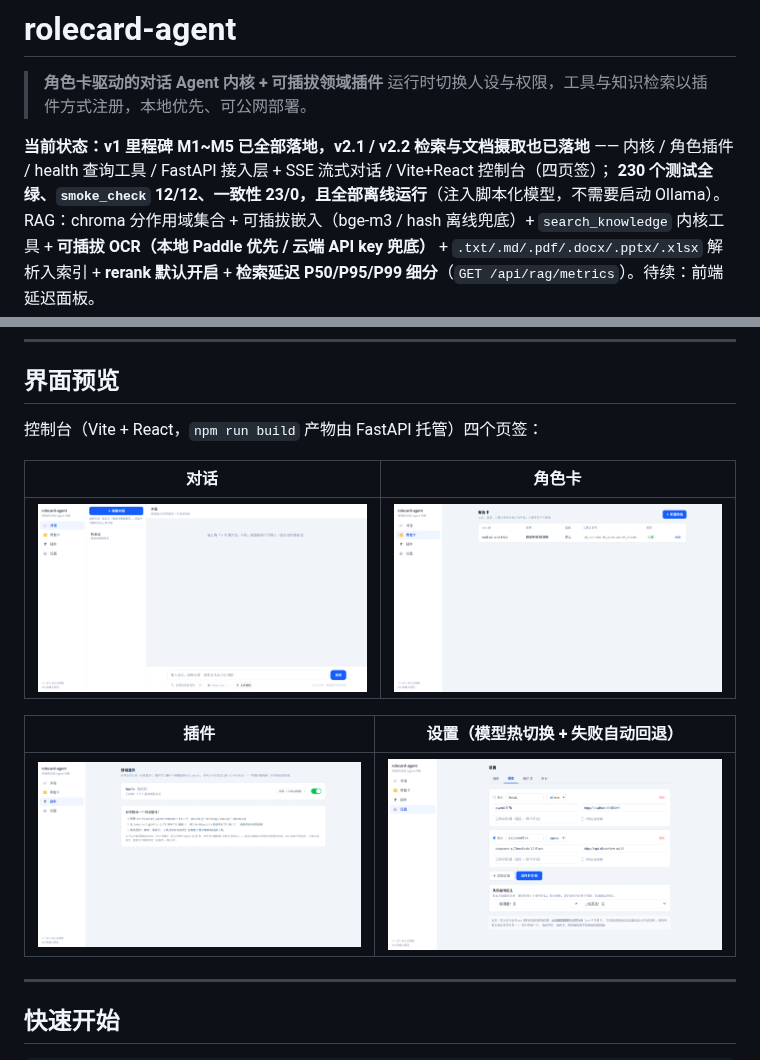
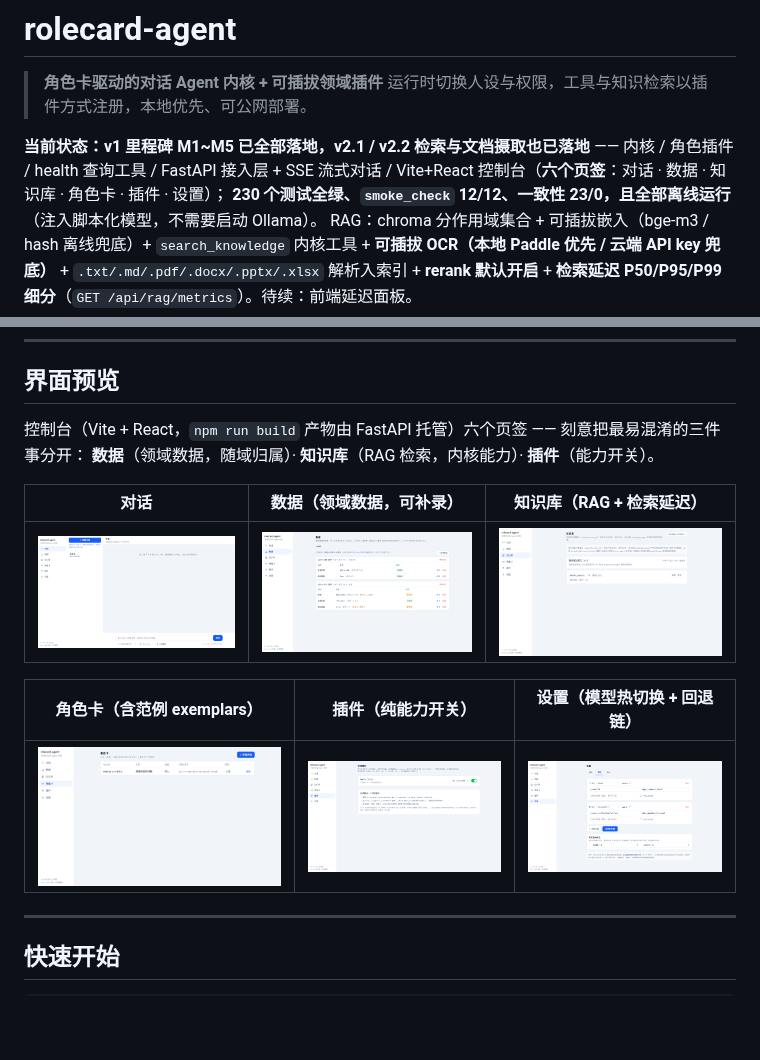
Before and after one commit to HCX0426/rolecard-agent, a Markdown page: README.md, 2 parts joined by grey strips. Drawn GitHub-style; pictures changed too: docs/assets/console-chat.png, docs/assets/console-data.png (added), docs/assets/console-knowledge.png (added); blank space fills up the shorter version.

```diff
--- a/README.md
+++ b/README.md
@@ -4,7 +4,8 @@
 > 运行时切换人设与权限，工具与知识检索以插件方式注册，本地优先、可公网部署。
 
 **当前状态：v1 里程碑 M1~M5 已全部落地，v2.1 / v2.2 检索与文档摄取也已落地** —— 内核 / 角色插件 /
-health 查询工具 / FastAPI 接入层 + SSE 流式对话 / Vite+React 控制台（四页签）；
+health 查询工具 / FastAPI 接入层 + SSE 流式对话 / Vite+React 控制台（**六个页签**：对话 · 数据 ·
+知识库 · 角色卡 · 插件 · 设置）；
 **230 个测试全绿、`smoke_check` 12/12、一致性 23/0，且全部离线运行**（注入脚本化模型，不需要启动 Ollama）。
 RAG：chroma 分作用域集合 + 可插拔嵌入（bge-m3 / hash 离线兜底）+ `search_knowledge` 内核工具 +
 **可插拔 OCR（本地 Paddle 优先 / 云端 API key 兜底）** + `.txt/.md/.pdf/.docx/.pptx/.xlsx` 解析入索引 +
@@ -24,15 +25,16 @@ RAG：chroma 分作用域集合 + 可插拔嵌入（bge-m3 / hash 离线兜底
 
 ## 界面预览
 
-控制台（Vite + React，`npm run build` 产物由 FastAPI 托管）四个页签：
+控制台（Vite + React，`npm run build` 产物由 FastAPI 托管）六个页签 —— 刻意把最易混淆的三件事分开：
+**数据**（领域数据，随域归属）· **知识库**（RAG 检索，内核能力）· **插件**（能力开关）。
 
-| 对话 | 角色卡 |
-| --- | --- |
-| ![对话页](docs/assets/console-chat.png) | ![角色卡页](docs/assets/console-roles.png) |
+| 对话 | 数据（领域数据，可补录） | 知识库（RAG + 检索延迟） |
+| --- | --- | --- |
+| ![对话页](docs/assets/console-chat.png) | ![数据页](docs/assets/console-data.png) | ![知识库页](docs/assets/console-knowledge.png) |
 
-| 插件 | 设置（模型热切换 + 失败自动回退） |
-| --- | --- |
-| ![插件页](docs/assets/console-plugins.png) | ![设置页](docs/assets/console-settings.png) |
+| 角色卡（含范例 exemplars） | 插件（纯能力开关） | 设置（模型热切换 + 回退链） |
+| --- | --- | --- |
+| ![角色卡页](docs/assets/console-roles.png) | ![插件页](docs/assets/console-plugins.png) | ![设置页](docs/assets/console-settings.png) |
 
 ---
 
```
Also changed, not shown: 10 other files.
